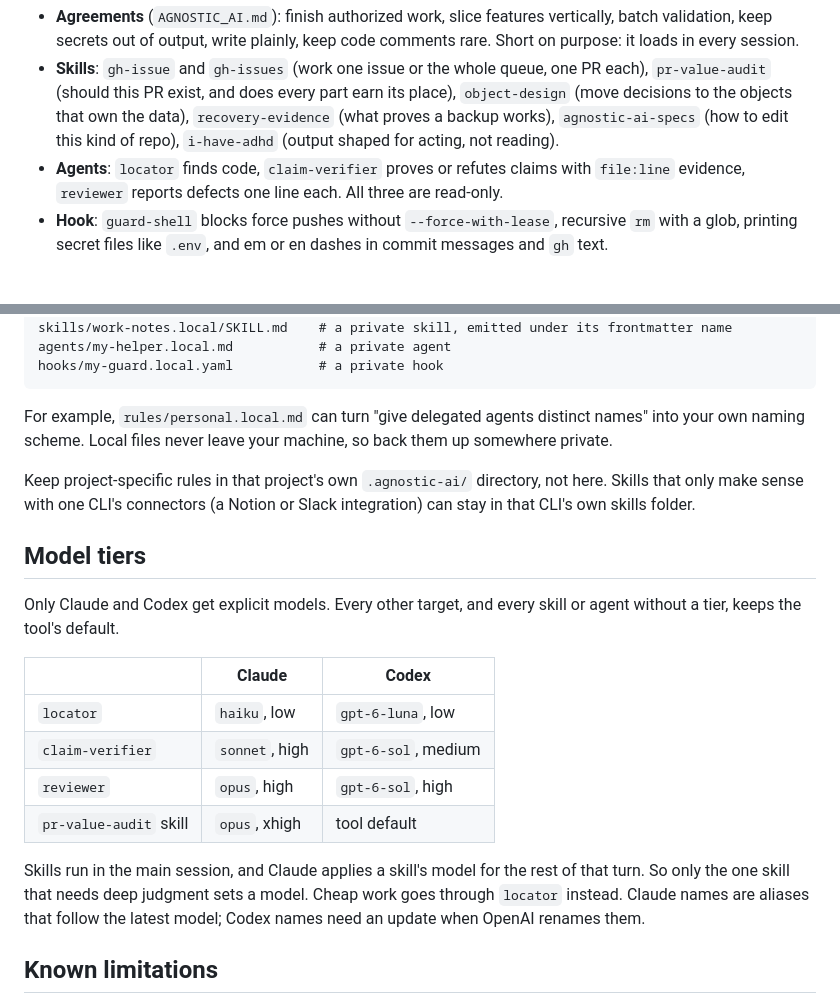
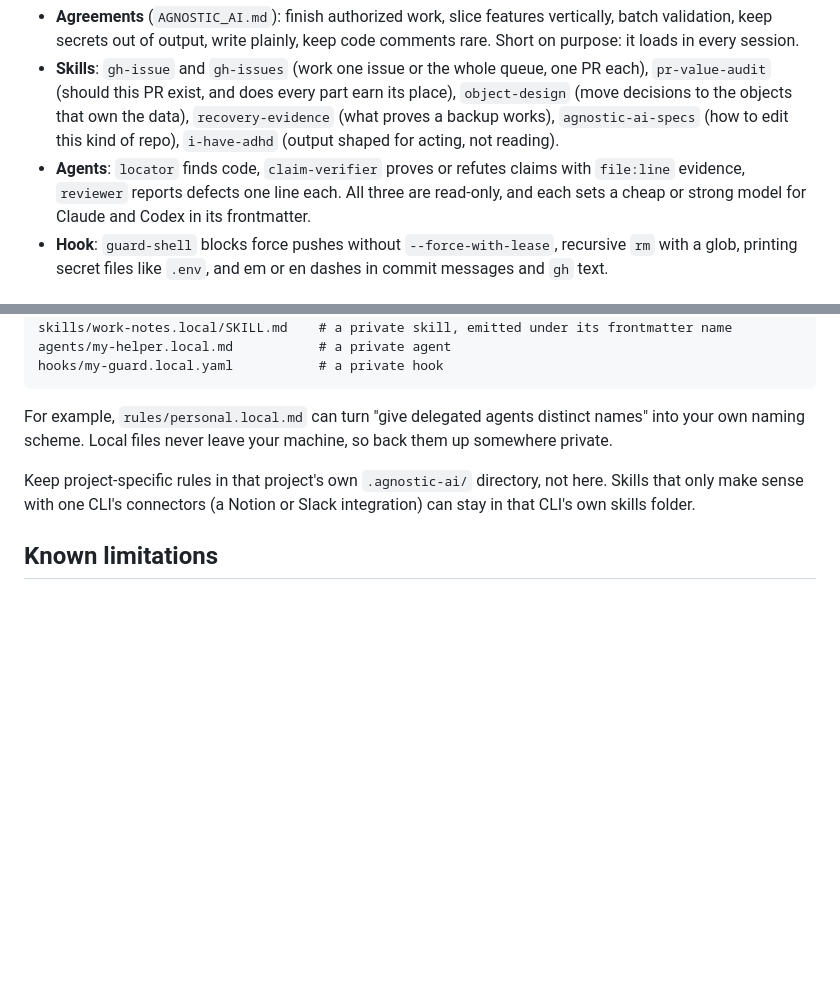
Before and after one commit to Chemaclass/agnostic-ai-home, a Markdown page: README.md, 2 parts joined by grey strips. GitHub-like rendering; blank space fills up the shorter version.

Commit message:
docs: drop the model tiers section from the readme

```diff
--- a/README.md
+++ b/README.md
@@ -18,7 +18,7 @@ Use it as is, fork it, or read it for ideas.
 
 - **Agreements** (`AGNOSTIC_AI.md`): finish authorized work, slice features vertically, batch validation, keep secrets out of output, write plainly, keep code comments rare. Short on purpose: it loads in every session.
 - **Skills**: `gh-issue` and `gh-issues` (work one issue or the whole queue, one PR each), `pr-value-audit` (should this PR exist, and does every part earn its place), `object-design` (move decisions to the objects that own the data), `recovery-evidence` (what proves a backup works), `agnostic-ai-specs` (how to edit this kind of repo), `i-have-adhd` (output shaped for acting, not reading).
-- **Agents**: `locator` finds code, `claim-verifier` proves or refutes claims with `file:line` evidence, `reviewer` reports defects one line each. All three are read-only.
+- **Agents**: `locator` finds code, `claim-verifier` proves or refutes claims with `file:line` evidence, `reviewer` reports defects one line each. All three are read-only, and each sets a cheap or strong model for Claude and Codex in its frontmatter.
 - **Hook**: `guard-shell` blocks force pushes without `--force-with-lease`, recursive `rm` with a glob, printing secret files like `.env`, and em or en dashes in commit messages and `gh` text.
 
 ## Use it
@@ -48,19 +48,6 @@ For example, `rules/personal.local.md` can turn "give delegated agents distinct
 
 Keep project-specific rules in that project's own `.agnostic-ai/` directory, not here. Skills that only make sense with one CLI's connectors (a Notion or Slack integration) can stay in that CLI's own skills folder.
 
-## Model tiers
-
-Only Claude and Codex get explicit models. Every other target, and every skill or agent without a tier, keeps the tool's default.
-
-| | Claude | Codex |
-|---|---|---|
-| `locator` | `haiku`, low | `gpt-6-luna`, low |
-| `claim-verifier` | `sonnet`, high | `gpt-6-sol`, medium |
-| `reviewer` | `opus`, high | `gpt-6-sol`, high |
-| `pr-value-audit` skill | `opus`, xhigh | tool default |
-
-Skills run in the main session, and Claude applies a skill's model for the rest of that turn. So only the one skill that needs deep judgment sets a model. Cheap work goes through `locator` instead. Claude names are aliases that follow the latest model; Codex names need an update when OpenAI renames them.
-
 ## Known limitations
 
 - agnostic-ai 0.68 ignores `target` on global hooks, so the one Claude-style `PreToolUse` hook also lands in Codex and Cursor. Cursor still runs it through its import of `~/.claude/settings.json` (on by default). Fixed upstream, pending release.
```
